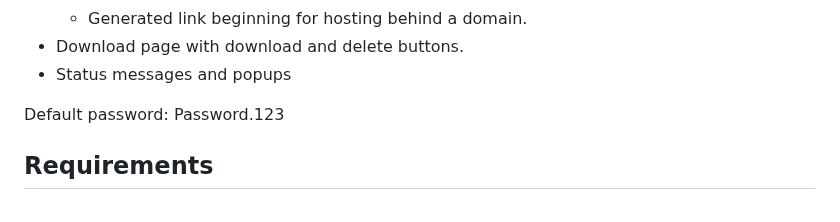
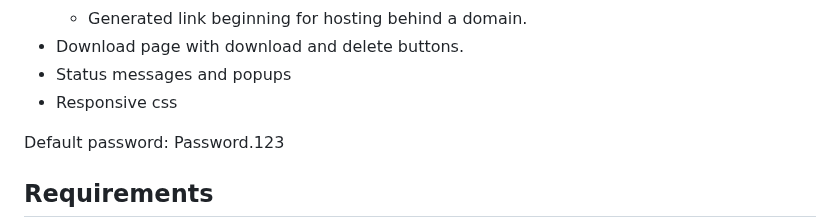
Before and after one commit to Toomas633/FileShare, a Markdown page: README.md, the part around the change. GitHub-like rendering.

Commit message:
Update features list

```diff
--- a/README.md
+++ b/README.md
@@ -29,6 +29,7 @@ Features:
   * Generated link beginning for hosting behind a domain.
 * Download page with download and delete buttons.
 * Status messages and popups
+* Responsive css
 
 Default password: Password.123
 
```
